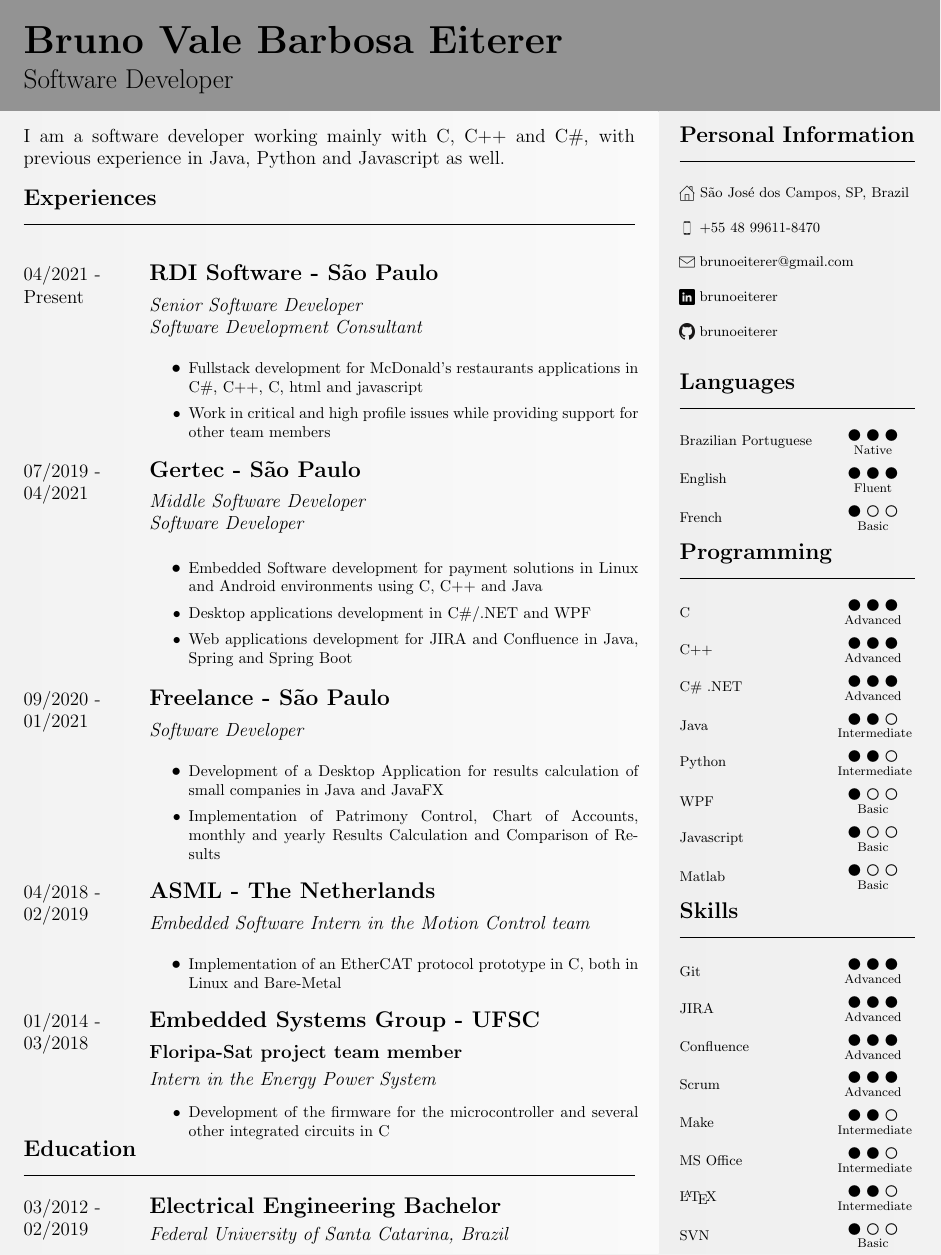
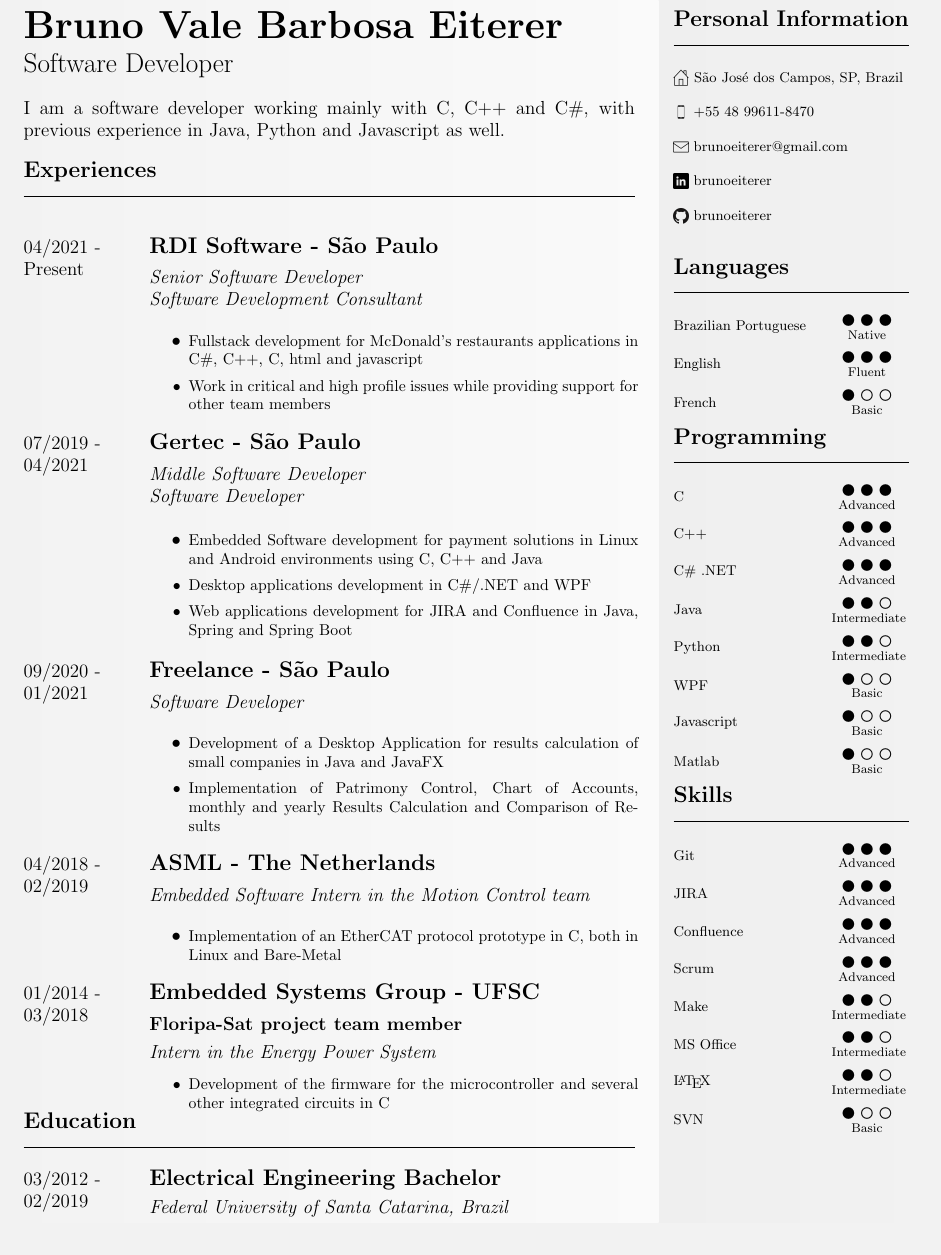
Before and after one commit to brunoeiterer/CV, a LaTeX CV (CV-english.tex): part of the page, cut so that both start at the same text. Compiled offline with pdfLaTeX.

Commit message:
Remove dark gray rectangle from top

```diff
--- a/CV-english.tex
+++ b/CV-english.tex
@@ -29,23 +29,20 @@
 	\pagenumbering{gobble}
 
 	\begin{tikzpicture}[remember picture,overlay]
-		\fill[header-gray] (current page.north west) rectangle ($(current page.north east)-(0cm,2.5cm)$);
+		\shade[left color = left-side-bar-gray, right color = right-side-bar-gray] ($(current page.north east)-(6.3cm,0cm)$) rectangle (current page.south east);
 	\end{tikzpicture}
 
 	\begin{tikzpicture}[remember picture,overlay]
-		\shade[left color = left-side-bar-gray, right color = right-side-bar-gray] ($(current page.north east)-(6.3cm,2.5cm)$) rectangle (current page.south east);
+		\shade[left color = left-main-gray, right color = right-main-gray] ($(current page.north west)-(0cm,0cm)$) rectangle ($(current page.south east)-(6.3cm,0cm)$);
 	\end{tikzpicture}
 
-	\begin{tikzpicture}[remember picture,overlay]
-		\shade[left color = left-main-gray, right color = right-main-gray] ($(current page.north west)-(0cm,2.5cm)$) rectangle ($(current page.south east)-(6.3cm,0cm)$);
-	\end{tikzpicture}
-
+	\begin{minipage}[t]{0.65\textwidth}
+	\vspace{5pt}
 	\Huge \textbf{Bruno Vale Barbosa Eiterer}
 
 	\LARGE Software Developer
 	\vspace{12.5pt}
 	\begin{adjustwidth}{\parindent}{0pt}
-	\begin{minipage}[t]{0.65\textwidth}
 	\large I am a software developer working mainly with C, C++ and C\#, with previous experience in Java, Python and Javascript as well.\\
 
   \Large{\textbf{Experiences}} \normalsize \\ \rule{\textwidth}{0.5pt} \\ \\
@@ -144,9 +141,9 @@
   \setlength{\parskip}{5.5pt}
   \Large{\textbf{Electrical Engineering Bachelor}}
 
-  \large{\textit{Federal University of Santa Catarina, Brazil}} \\
+  \large{\textit{Federal University of Santa Catarina, Brazil}}
 }
-\end{minipage} \\ \\
+\end{minipage}
 
 \begin{comment}
 \Large{\textbf{Publicacões e Prêmios}} \normalsize \\ \rule{\textwidth}{0.5pt} \\ \\
@@ -170,9 +167,11 @@
 \end{minipage}
 \end{comment}
 
+\end{adjustwidth}
 \end{minipage} \hspace{0.03\textwidth}
 \begin{minipage}[t]{0.25\textwidth}
   \raggedright
+  \vspace{5pt}
   \Large{\textbf{Personal Information}} \normalsize \\ \rule{\textwidth}{0.5pt} \\ \hspace{0pt} \\
   \raisebox{-.2\height}{\includegraphics[scale=0.075]{home-icon.png}} \small{São José dos Campos, SP, Brazil} \\ \hspace{0pt} \\
   \raisebox{-.2\height}{\includegraphics[scale=0.075]{phone-icon.png}} \small{+55 48 99611-8470} \\ \hspace{0pt} \\
```
Also changed, not shown: CV-english.pdf, CV-english.tex (3 more changed lines).
